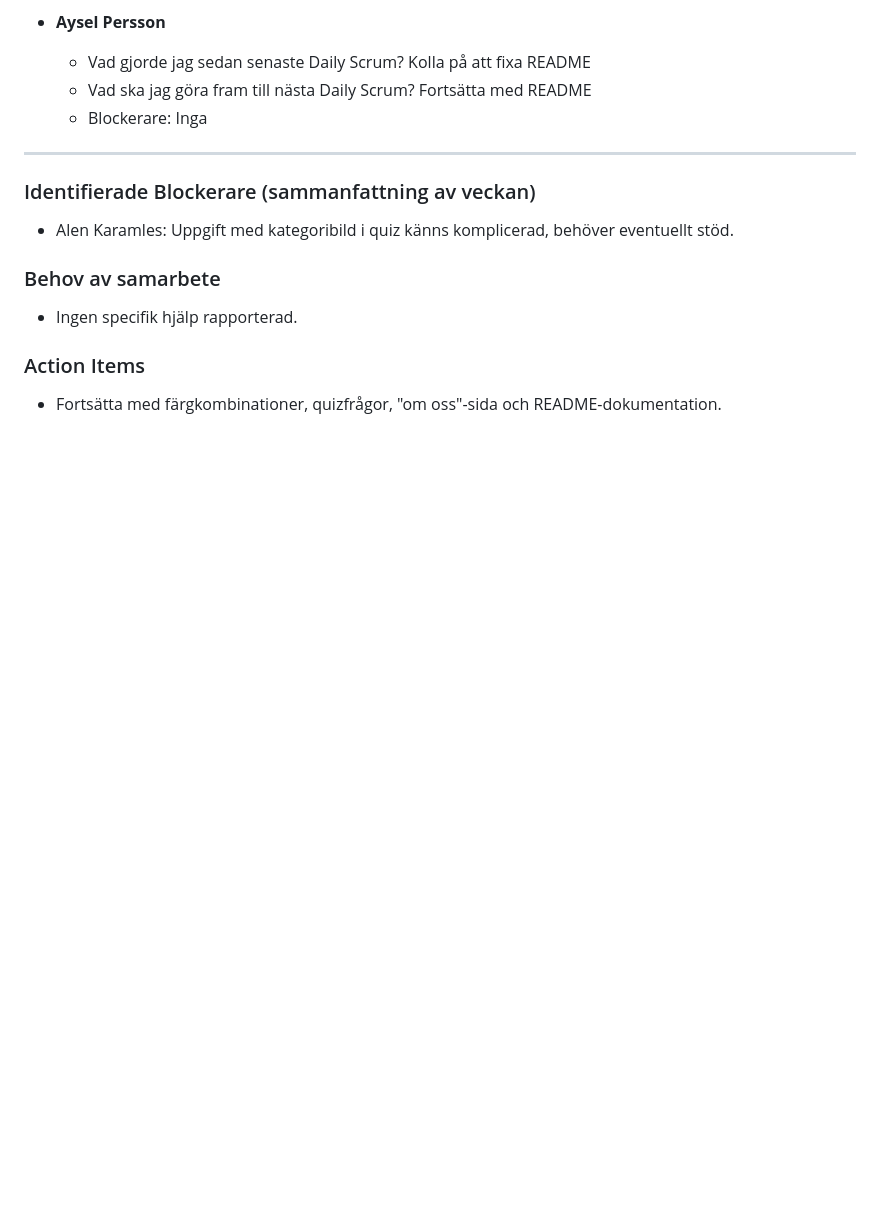
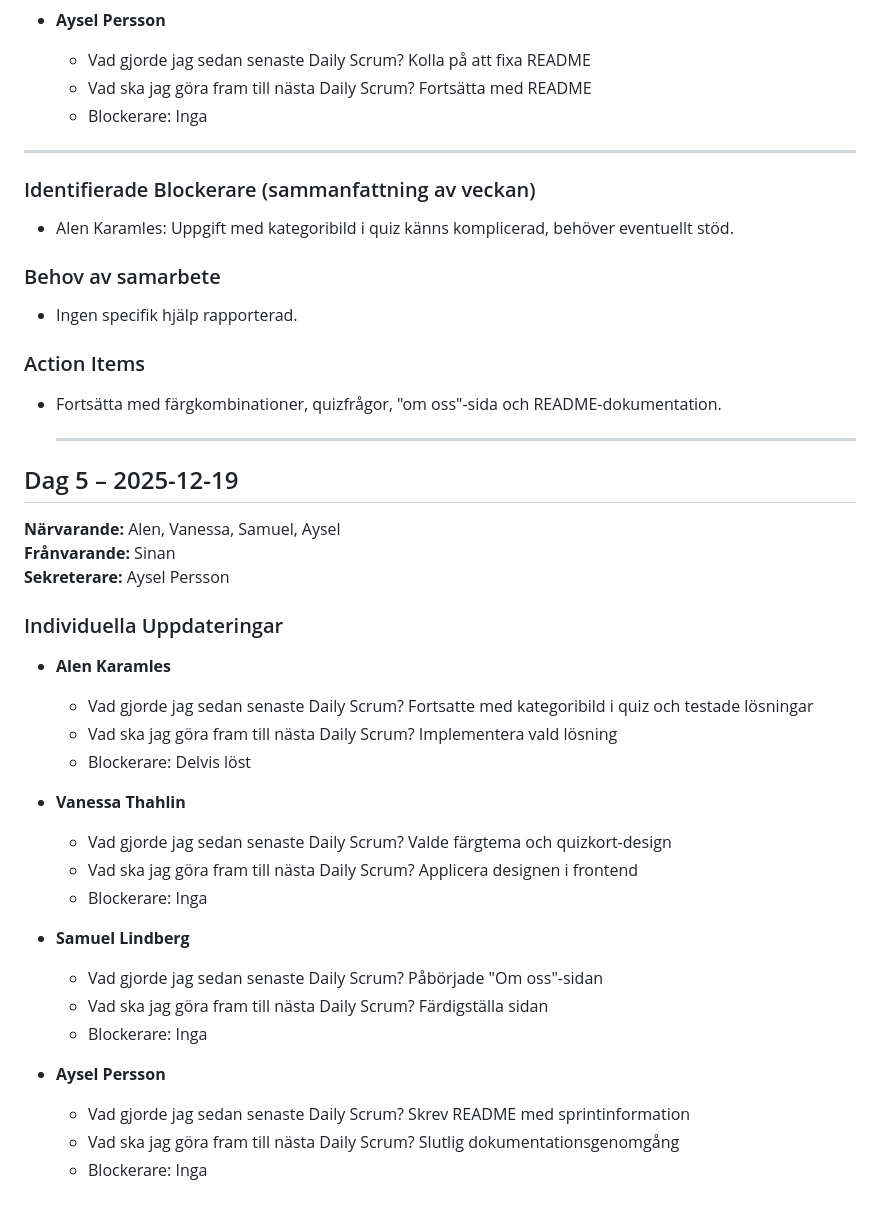
Before and after one commit to walanw123/Gruppuppgift-grupp-1A, a Markdown page: Weekly_Daily_Scrum.md, the part around the change. Rendered like a GitHub page; blank space fills up the shorter version.

Commit message:
Add updates for Daily Scrum on 2025-12-19

```diff
--- a/Weekly_Daily_Scrum.md
+++ b/Weekly_Daily_Scrum.md
@@ -125,3 +125,32 @@
 
 ### Action Items
 - Fortsätta med färgkombinationer, quizfrågor, "om oss"-sida och README-dokumentation.
+
+  ---
+
+## Dag 5 – 2025-12-19
+
+**Närvarande:** Alen, Vanessa, Samuel, Aysel
+**Frånvarande:** Sinan
+**Sekreterare:** Aysel Persson
+
+### Individuella Uppdateringar
+- **Alen Karamles**
+  - Vad gjorde jag sedan senaste Daily Scrum? Fortsatte med kategoribild i quiz och testade lösningar
+  - Vad ska jag göra fram till nästa Daily Scrum? Implementera vald lösning
+  - Blockerare: Delvis löst
+
+- **Vanessa Thahlin**
+  - Vad gjorde jag sedan senaste Daily Scrum? Valde färgtema och quizkort-design
+  - Vad ska jag göra fram till nästa Daily Scrum? Applicera designen i frontend
+  - Blockerare: Inga
+
+- **Samuel Lindberg**
+  - Vad gjorde jag sedan senaste Daily Scrum? Påbörjade "Om oss"-sidan
+  - Vad ska jag göra fram till nästa Daily Scrum? Färdigställa sidan
+  - Blockerare: Inga
+
+- **Aysel Persson**
+  - Vad gjorde jag sedan senaste Daily Scrum? Skrev README med sprintinformation
+  - Vad ska jag göra fram till nästa Daily Scrum? Slutlig dokumentationsgenomgång
+  - Blockerare: Inga
```
